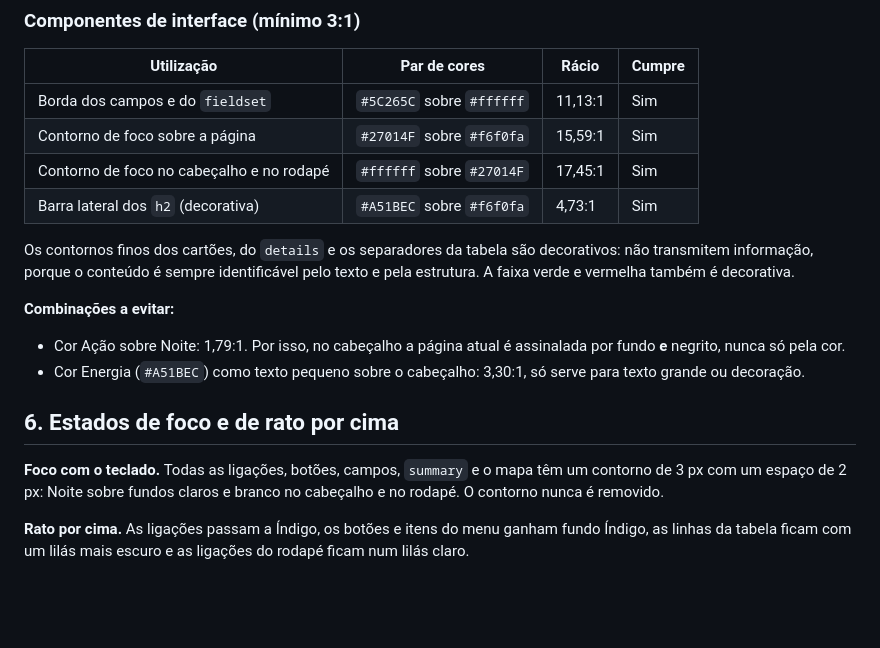
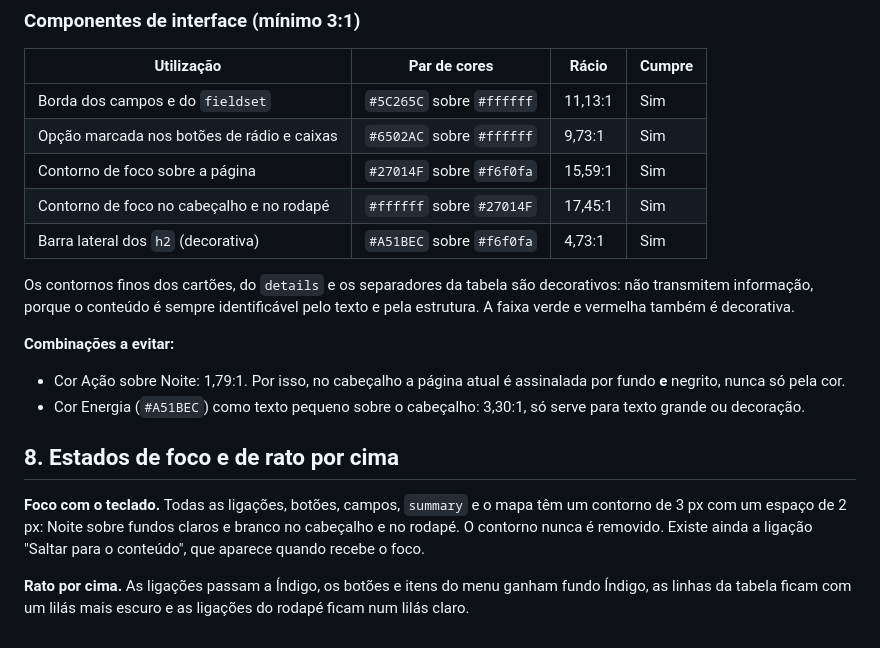
Before and after one commit to Afonso091/ATCV-Programa-o-WEB-Cliente, a Markdown page: docs/guia de estilo/guia-estilo.md, the part around one of its changes. Rendered like a GitHub page; blank space fills up the shorter version.

```diff
--- a/docs/guia de estilo/guia-estilo.md
+++ b/docs/guia de estilo/guia-estilo.md
@@ -103,6 +139,7 @@ Mínimos: 4,5:1 para texto normal e 3:1 para texto grande e para componentes de
 | Utilização | Par de cores | Rácio | Cumpre |
 |---|---|---|---|
 | Borda dos campos e do `fieldset` | `#5C265C` sobre `#ffffff` | 11,13:1 | Sim |
+| Opção marcada nos botões de rádio e caixas | `#6502AC` sobre `#ffffff` | 9,73:1 | Sim |
 | Contorno de foco sobre a página | `#27014F` sobre `#f6f0fa` | 15,59:1 | Sim |
 | Contorno de foco no cabeçalho e no rodapé | `#ffffff` sobre `#27014F` | 17,45:1 | Sim |
 | Barra lateral dos `h2` (decorativa) | `#A51BEC` sobre `#f6f0fa` | 4,73:1 | Sim |
@@ -114,8 +151,8 @@ Os contornos finos dos cartões, do `details` e os separadores da tabela são de
 - Cor Ação sobre Noite: 1,79:1. Por isso, no cabeçalho a página atual é assinalada por fundo **e** negrito, nunca só pela cor.
 - Cor Energia (`#A51BEC`) como texto pequeno sobre o cabeçalho: 3,30:1, só serve para texto grande ou decoração.
 
-## 6. Estados de foco e de rato por cima
+## 8. Estados de foco e de rato por cima
 
-**Foco com o teclado.** Todas as ligações, botões, campos, `summary` e o mapa têm um contorno de 3 px com um espaço de 2 px: Noite sobre fundos claros e branco no cabeçalho e no rodapé. O contorno nunca é removido.
+**Foco com o teclado.** Todas as ligações, botões, campos, `summary` e o mapa têm um contorno de 3 px com um espaço de 2 px: Noite sobre fundos claros e branco no cabeçalho e no rodapé. O contorno nunca é removido. Existe ainda a ligação "Saltar para o conteúdo", que aparece quando recebe o foco.
 
 **Rato por cima.** As ligações passam a Índigo, os botões e itens do menu ganham fundo Índigo, as linhas da tabela ficam com um lilás mais escuro e as ligações do rodapé ficam num lilás claro.
```
Also changed, not shown: other parts of docs/guia de estilo/guia-estilo.md (+53 -17 lines).
